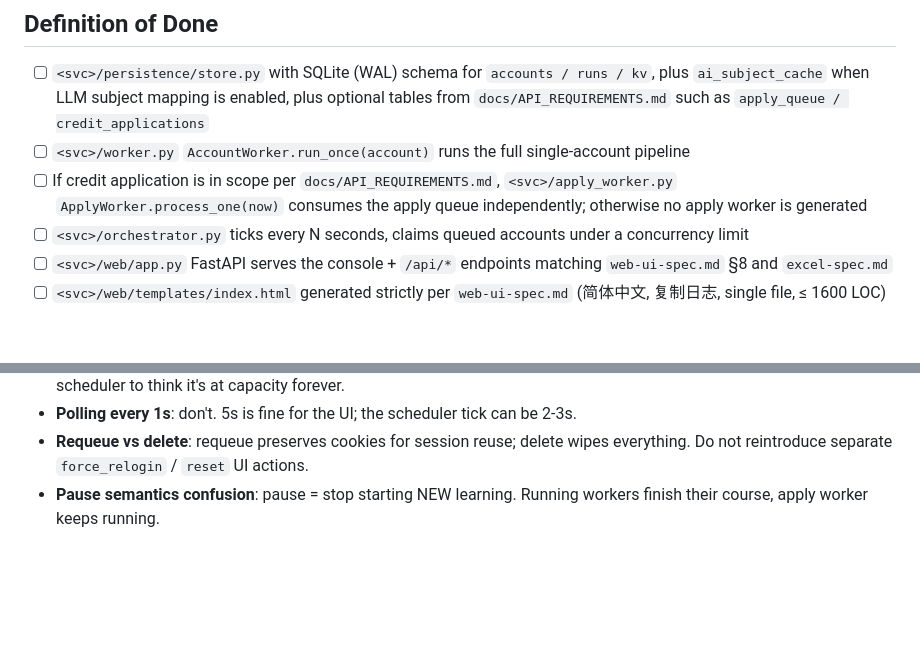
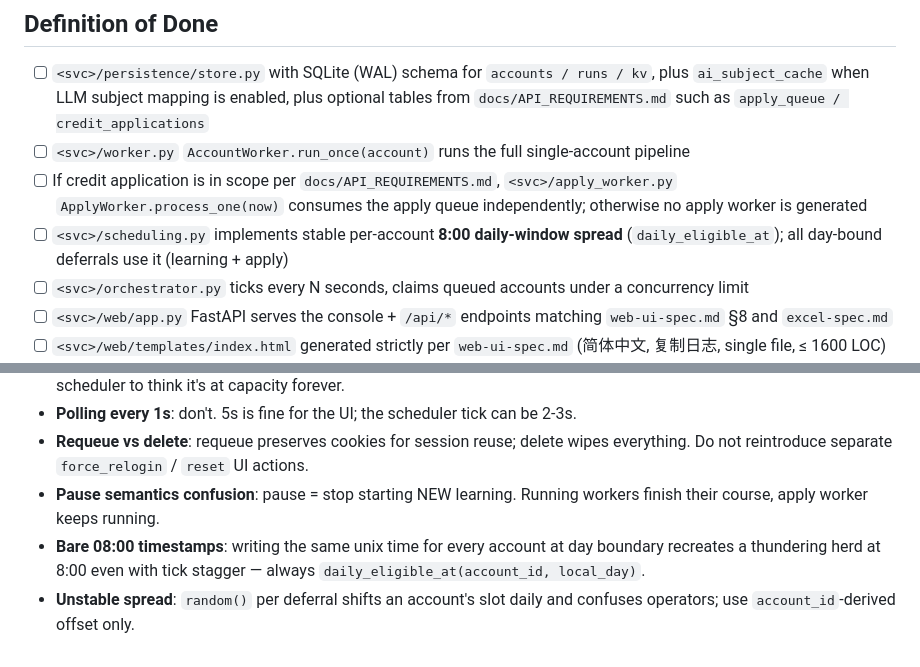
Before and after one commit to superfeng53-bot/learning-site-automation, a Markdown page: phase5-service.md, 2 parts joined by grey strips. GitHub-like rendering; blank space fills up the shorter version.

```diff
--- a/phase5-service.md
+++ b/phase5-service.md
@@ -7,6 +7,7 @@ Goal: turn the single-account runner into a long-running scheduler that drives m
 - [ ] `<svc>/persistence/store.py` with SQLite (WAL) schema for `accounts / runs / kv`, plus `ai_subject_cache` when LLM subject mapping is enabled, plus optional tables from `docs/API_REQUIREMENTS.md` such as `apply_queue / credit_applications`
 - [ ] `<svc>/worker.py` `AccountWorker.run_once(account)` runs the full single-account pipeline
 - [ ] If credit application is in scope per `docs/API_REQUIREMENTS.md`, `<svc>/apply_worker.py` `ApplyWorker.process_one(now)` consumes the apply queue independently; otherwise no apply worker is generated
+- [ ] `<svc>/scheduling.py` implements stable per-account **8:00 daily-window spread** (`daily_eligible_at`); all day-bound deferrals use it (learning + apply)
 - [ ] `<svc>/orchestrator.py` ticks every N seconds, claims queued accounts under a concurrency limit
 - [ ] `<svc>/web/app.py` FastAPI serves the console + `/api/*` endpoints matching `web-ui-spec.md` §8 and `excel-spec.md`
 - [ ] `<svc>/web/templates/index.html` generated strictly per `web-ui-spec.md` (简体中文, 复制日志, single file, ≤ 1600 LOC)
@@ -425,3 +482,5 @@ if __name__ == "__main__":
 - **Polling every 1s**: don't. 5s is fine for the UI; the scheduler tick can be 2-3s.
 - **Requeue vs delete**: requeue preserves cookies for session reuse; delete wipes everything. Do not reintroduce separate `force_relogin` / `reset` UI actions.
 - **Pause semantics confusion**: pause = stop starting NEW learning. Running workers finish their course, apply worker keeps running.
+- **Bare 08:00 timestamps**: writing the same unix time for every account at day boundary recreates a thundering herd at 8:00 even with tick stagger — always `daily_eligible_at(account_id, local_day)`.
+- **Unstable spread**: `random()` per deferral shifts an account's slot daily and confuses operators; use `account_id`-derived offset only.
```
Also changed, not shown: other parts of phase5-service.md (+62 -6 lines), templates/project-skeleton.md (+2 -1 lines), templates/requirements.md (+18 -9 lines).
